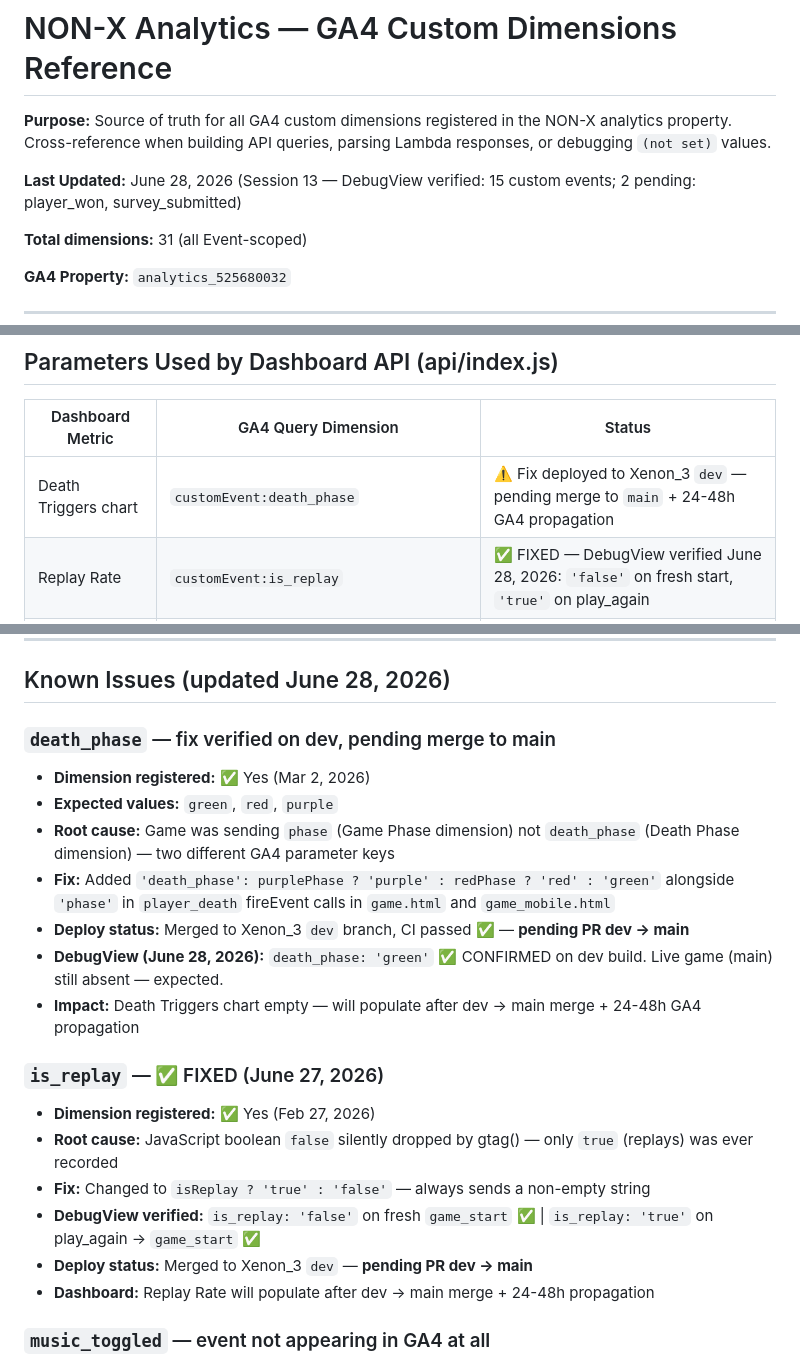
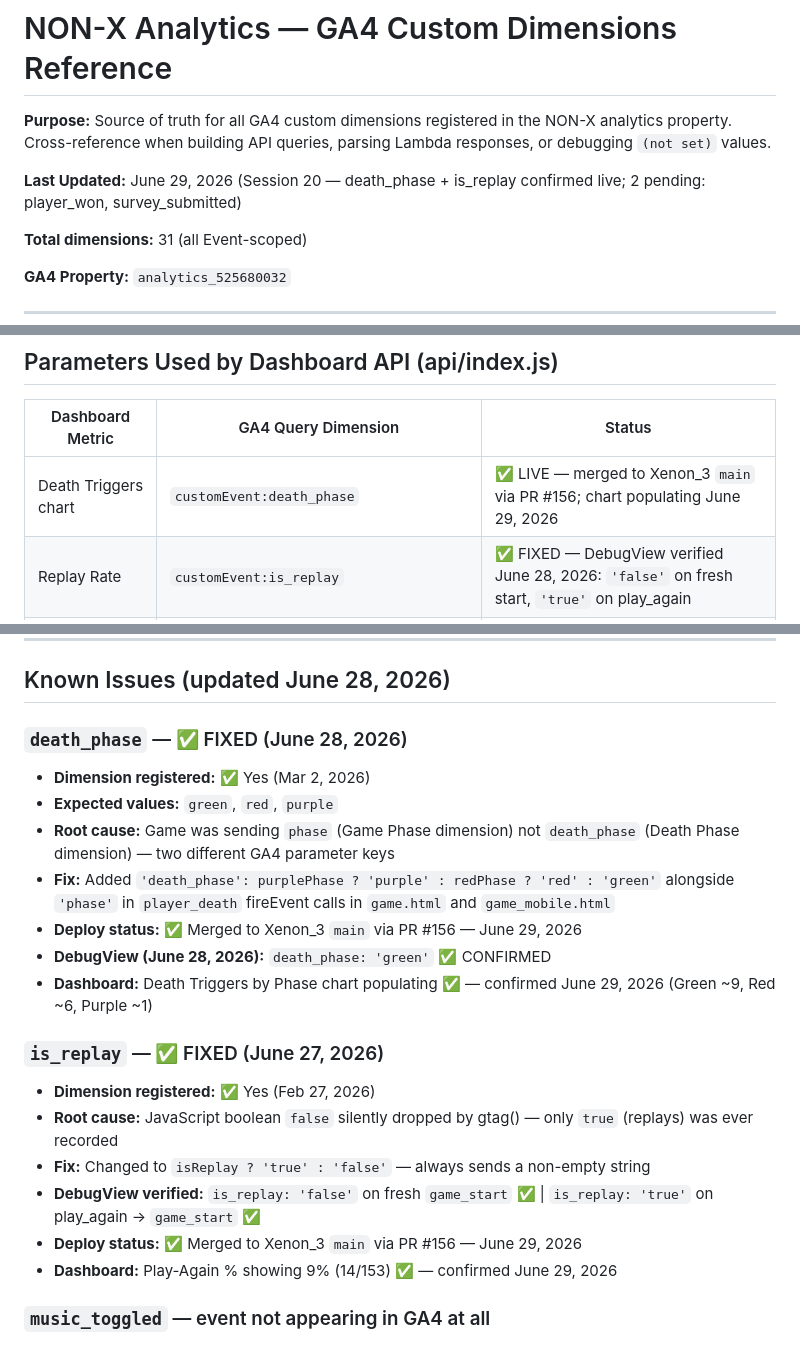
Before and after one commit to kstanigar/non-x_analytics, a Markdown page: docs/GA4_Custom_Dimensions.md, 3 parts joined by grey strips. Rendered like a GitHub page.

Commit message:
docs: mark death_phase + is_replay confirmed live — PR #156 merged

```diff
--- a/docs/GA4_Custom_Dimensions.md
+++ b/docs/GA4_Custom_Dimensions.md
@@ -2,7 +2,7 @@
 
 **Purpose:** Source of truth for all GA4 custom dimensions registered in the NON-X analytics property. Cross-reference when building API queries, parsing Lambda responses, or debugging `(not set)` values.
 
-**Last Updated:** June 28, 2026 (Session 13 — DebugView verified: 15 custom events; 2 pending: player_won, survey_submitted)
+**Last Updated:** June 29, 2026 (Session 20 — death_phase + is_replay confirmed live; 2 pending: player_won, survey_submitted)
 
 **Total dimensions:** 31 (all Event-scoped)
 
@@ -52,7 +52,7 @@
 
 | Dashboard Metric | GA4 Query Dimension | Status |
 |-----------------|---------------------|--------|
-| Death Triggers chart | `customEvent:death_phase` | ⚠️ Fix deployed to Xenon_3 `dev` — pending merge to `main` + 24-48h GA4 propagation |
+| Death Triggers chart | `customEvent:death_phase` | ✅ LIVE — merged to Xenon_3 `main` via PR #156; chart populating June 29, 2026 |
 | Replay Rate | `customEvent:is_replay` | ✅ FIXED — DebugView verified June 28, 2026: `'false'` on fresh start, `'true'` on play_again |
 | Music A/B split | `customEvent:ab_music_group` | ✅ Returns data |
 | Platform split | `customEvent:platform` | ✅ Returns data |
@@ -527,15 +527,15 @@ These events fire automatically without any game code. They appear in DebugView
 
 ## Known Issues (updated June 28, 2026)
 
-### `death_phase` — fix verified on dev, pending merge to main
+### `death_phase` — ✅ FIXED (June 28, 2026)
 
 - **Dimension registered:** ✅ Yes (Mar 2, 2026)
 - **Expected values:** `green`, `red`, `purple`
 - **Root cause:** Game was sending `phase` (Game Phase dimension) not `death_phase` (Death Phase dimension) — two different GA4 parameter keys
 - **Fix:** Added `'death_phase': purplePhase ? 'purple' : redPhase ? 'red' : 'green'` alongside `'phase'` in `player_death` fireEvent calls in `game.html` and `game_mobile.html`
-- **Deploy status:** Merged to Xenon_3 `dev` branch, CI passed ✅ — **pending PR dev → main**
-- **DebugView (June 28, 2026):** `death_phase: 'green'` ✅ CONFIRMED on dev build. Live game (main) still absent — expected.
-- **Impact:** Death Triggers chart empty — will populate after dev → main merge + 24-48h GA4 propagation
+- **Deploy status:** ✅ Merged to Xenon_3 `main` via PR #156 — June 29, 2026
+- **DebugView (June 28, 2026):** `death_phase: 'green'` ✅ CONFIRMED
+- **Dashboard:** Death Triggers by Phase chart populating ✅ — confirmed June 29, 2026 (Green ~9, Red ~6, Purple ~1)
 
 ### `is_replay` — ✅ FIXED (June 27, 2026)
 
@@ -543,8 +543,8 @@ These events fire automatically without any game code. They appear in DebugView
 - **Root cause:** JavaScript boolean `false` silently dropped by gtag() — only `true` (replays) was ever recorded
 - **Fix:** Changed to `isReplay ? 'true' : 'false'` — always sends a non-empty string
 - **DebugView verified:** `is_replay: 'false'` on fresh `game_start` ✅ | `is_replay: 'true'` on play_again → `game_start` ✅
-- **Deploy status:** Merged to Xenon_3 `dev` — **pending PR dev → main**
-- **Dashboard:** Replay Rate will populate after dev → main merge + 24-48h propagation
+- **Deploy status:** ✅ Merged to Xenon_3 `main` via PR #156 — June 29, 2026
+- **Dashboard:** Play-Again % showing 9% (14/153) ✅ — confirmed June 29, 2026
 
 ### `music_toggled` — event not appearing in GA4 at all
 
```
